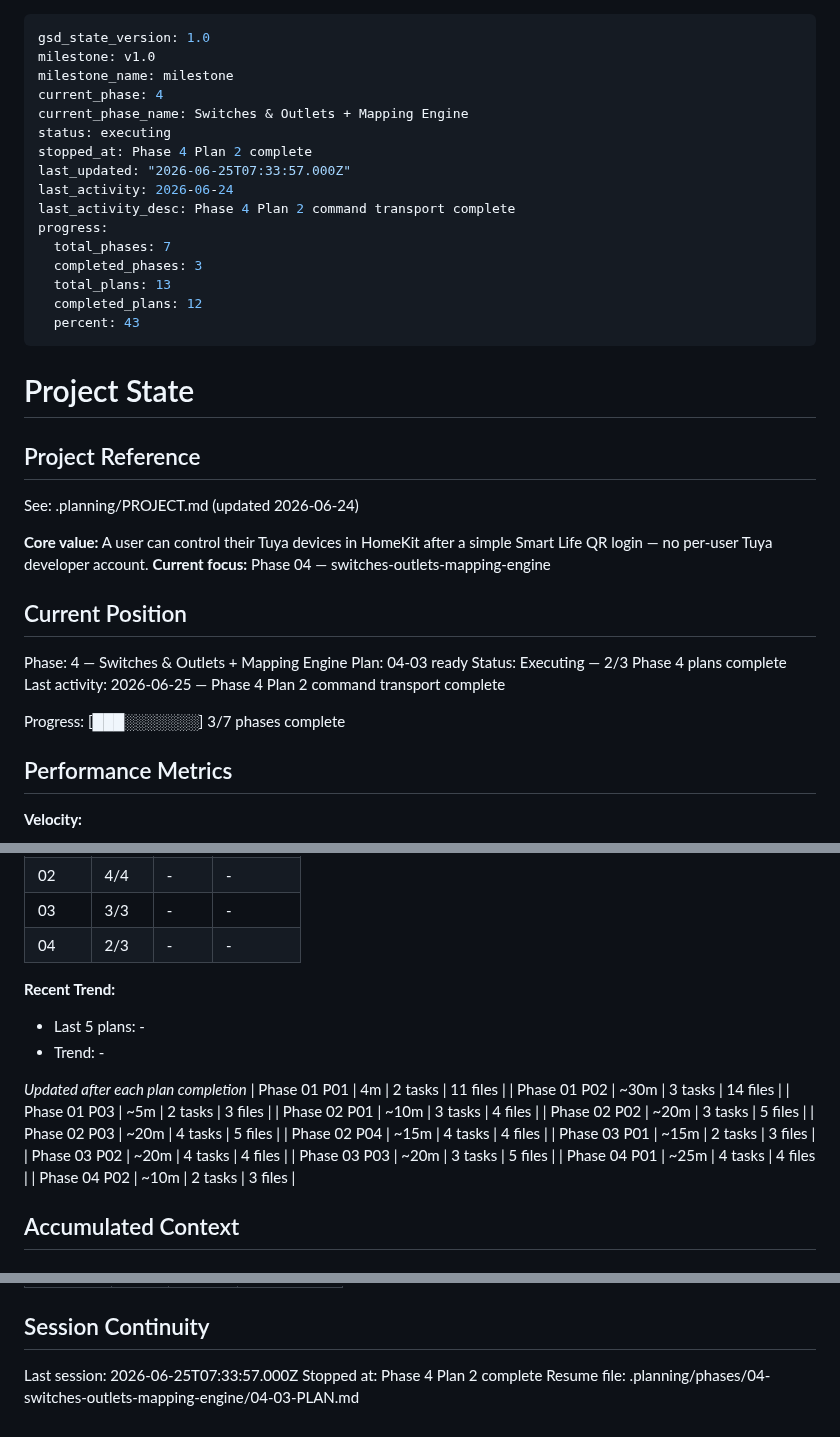
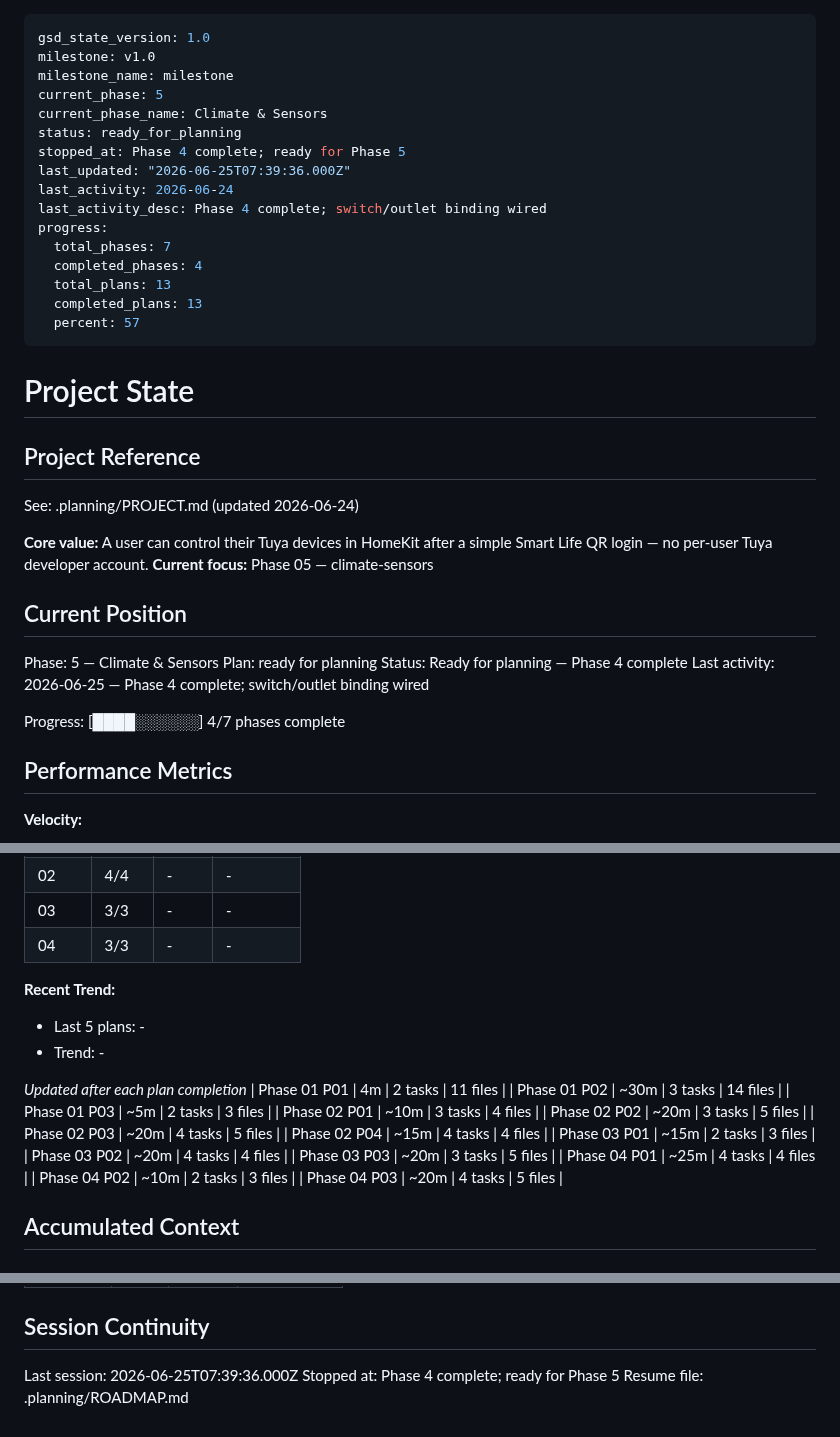
Before and after one commit to supagroova/homebridge-tuya-smartlife, a Markdown page: .planning/STATE.md, 3 parts joined by grey strips. Rendered like a GitHub page.

```diff
--- a/.planning/STATE.md
+++ b/.planning/STATE.md
@@ -2,19 +2,19 @@
 gsd_state_version: 1.0
 milestone: v1.0
 milestone_name: milestone
-current_phase: 4
-current_phase_name: Switches & Outlets + Mapping Engine
-status: executing
-stopped_at: Phase 4 Plan 2 complete
-last_updated: "2026-06-25T07:33:57.000Z"
+current_phase: 5
+current_phase_name: Climate & Sensors
+status: ready_for_planning
+stopped_at: Phase 4 complete; ready for Phase 5
+last_updated: "2026-06-25T07:39:36.000Z"
 last_activity: 2026-06-24
-last_activity_desc: Phase 4 Plan 2 command transport complete
+last_activity_desc: Phase 4 complete; switch/outlet binding wired
 progress:
   total_phases: 7
-  completed_phases: 3
+  completed_phases: 4
   total_plans: 13
-  completed_plans: 12
-  percent: 43
+  completed_plans: 13
+  percent: 57
 ---
 
 # Project State
@@ -24,16 +24,16 @@ progress:
 See: .planning/PROJECT.md (updated 2026-06-24)
 
 **Core value:** A user can control their Tuya devices in HomeKit after a simple Smart Life QR login — no per-user Tuya developer account.
-**Current focus:** Phase 04 — switches-outlets-mapping-engine
+**Current focus:** Phase 05 — climate-sensors
 
 ## Current Position
 
-Phase: 4 — Switches & Outlets + Mapping Engine
-Plan: 04-03 ready
-Status: Executing — 2/3 Phase 4 plans complete
-Last activity: 2026-06-25 — Phase 4 Plan 2 command transport complete
+Phase: 5 — Climate & Sensors
+Plan: ready for planning
+Status: Ready for planning — Phase 4 complete
+Last activity: 2026-06-25 — Phase 4 complete; switch/outlet binding wired
 
-Progress: [███░░░░░░░] 3/7 phases complete
+Progress: [████░░░░░░] 4/7 phases complete
 
 ## Performance Metrics
 
@@ -50,7 +50,7 @@ Progress: [███░░░░░░░] 3/7 phases complete
 | 01 | 3 | - | - |
 | 02 | 4/4 | - | - |
 | 03 | 3/3 | - | - |
-| 04 | 2/3 | - | - |
+| 04 | 3/3 | - | - |
 
 **Recent Trend:**
 
@@ -70,6 +70,7 @@ Progress: [███░░░░░░░] 3/7 phases complete
 | Phase 03 P03 | ~20m | 3 tasks | 5 files |
 | Phase 04 P01 | ~25m | 4 tasks | 4 files |
 | Phase 04 P02 | ~10m | 2 tasks | 3 files |
+| Phase 04 P03 | ~20m | 4 tasks | 5 files |
 
 ## Accumulated Context
 
@@ -113,6 +114,6 @@ Items acknowledged and carried forward from previous milestone close:
 
 ## Session Continuity
 
-Last session: 2026-06-25T07:33:57.000Z
-Stopped at: Phase 4 Plan 2 complete
-Resume file: .planning/phases/04-switches-outlets-mapping-engine/04-03-PLAN.md
+Last session: 2026-06-25T07:39:36.000Z
+Stopped at: Phase 4 complete; ready for Phase 5
+Resume file: .planning/ROADMAP.md
```
Also changed, not shown: .planning/ROADMAP.md (+3 -3 lines), 1 other file.
